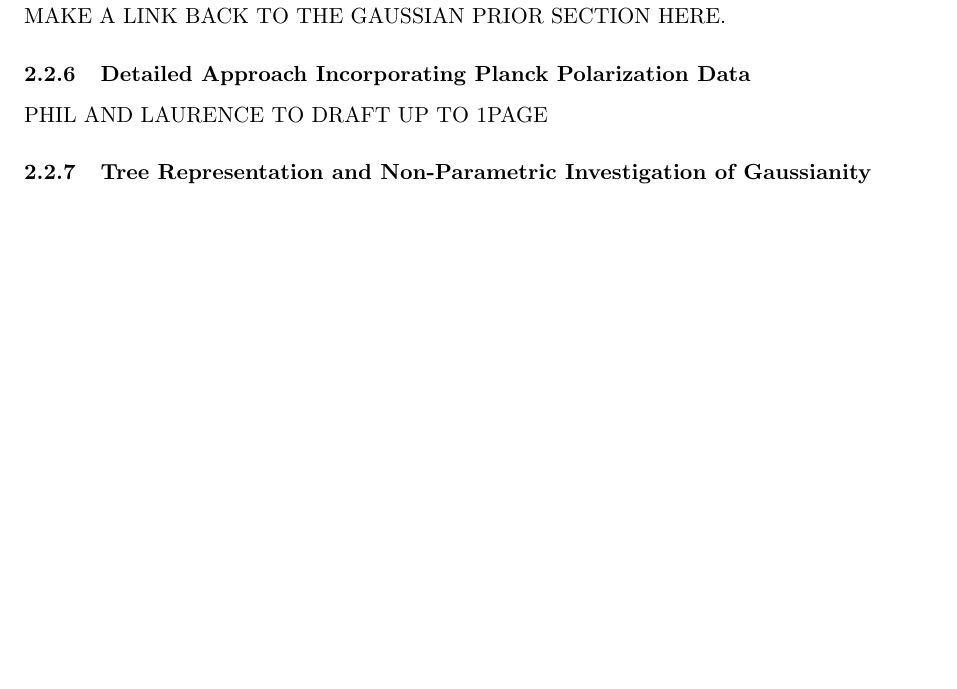
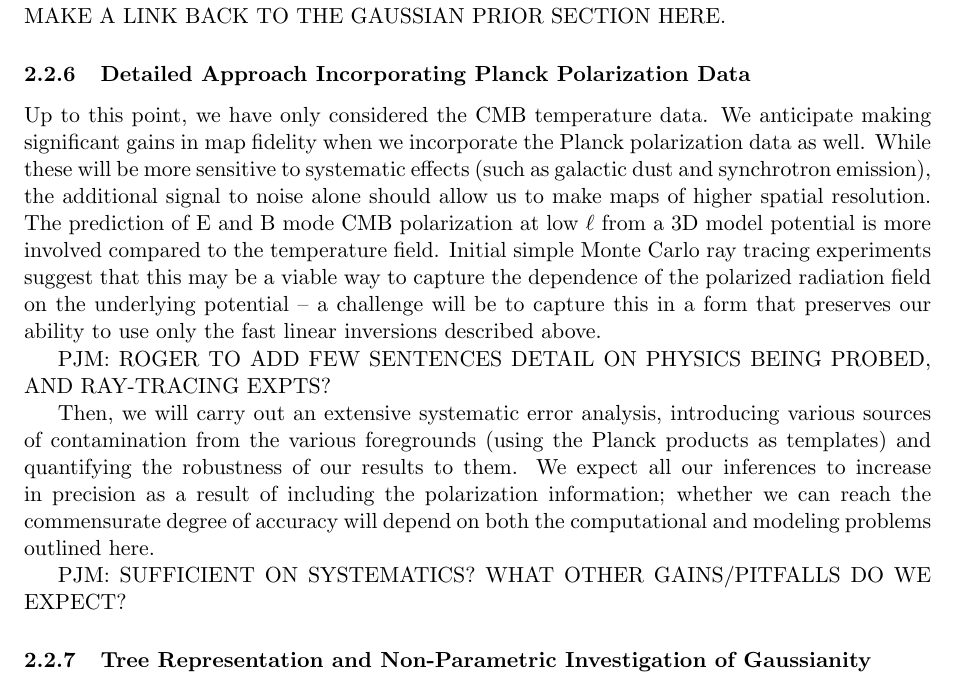
Before and after one commit to LaurencePeanuts/Music, a LaTeX document (doc/proposals/2015NSF/prodes.tex): part of page 8 of 19, cut so that both start at the same text, the shorter picture padded with empty space. Compiled offline with pdfLaTeX; a missing bibliography style is replaced by a similar one.

Commit message:
First go at polarization text

```diff
--- a/doc/proposals/2015NSF/prodes.tex
+++ b/doc/proposals/2015NSF/prodes.tex
@@ -216,9 +216,16 @@ where $\mathcal{P}(\vec{\eta})$ is the prior on $\vec{\eta}$, ~$C_{n'n}^{-1}$ is
 
 PJM: WHERE DOES THE NORMALIZATION FACTOR $\alpha$ APPEAR? WE SHOULD MAKE A LINK BACK TO THE GAUSSIAN PRIOR SECTION HERE.
 
+
 \subsubsection{Detailed Approach Incorporating Planck Polarization Data}
 
-PHIL AND LAURENCE TO DRAFT UP TO 1PAGE
+Up to this point, we have only considered the CMB temperature data. We anticipate making significant gains in map fidelity when we incorporate the Planck polarization data as well. While these will be more sensitive to systematic effects (such as galactic dust and synchrotron emission), the additional signal to noise alone should allow us to make maps of higher spatial resolution. The prediction of E and B mode CMB polarization at low $\ell$ from a 3D model potential is more involved compared to the temperature field. Initial simple Monte Carlo ray tracing experiments suggest that this may be a viable way to capture the dependence of the polarized radiation field on the underlying potential -- a challenge will be to capture this in a form that preserves our ability to use only the fast linear inversions described above.
+
+PJM: ROGER TO ADD FEW SENTENCES DETAIL ON PHYSICS BEING PROBED, AND RAY-TRACING EXPTS?
+
+Then, we will carry out an extensive systematic error analysis, introducing various sources of contamination from the various foregrounds (using the Planck products as templates) and quantifying the robustness of our results to them. We expect all our inferences to increase in precision as a result of including the polarization information; whether we can reach the commensurate degree of accuracy will depend on both the computational and modeling problems outlined here.
+
+PJM: SUFFICIENT ON SYSTEMATICS? WHAT OTHER GAINS/PITFALLS DO WE EXPECT?
 
 
 \subsubsection{Tree Representation and Non-Parametric Investigation of Gaussianity}
```
Also changed, not shown: doc/proposals/2015NSF/prodes.pdf.
